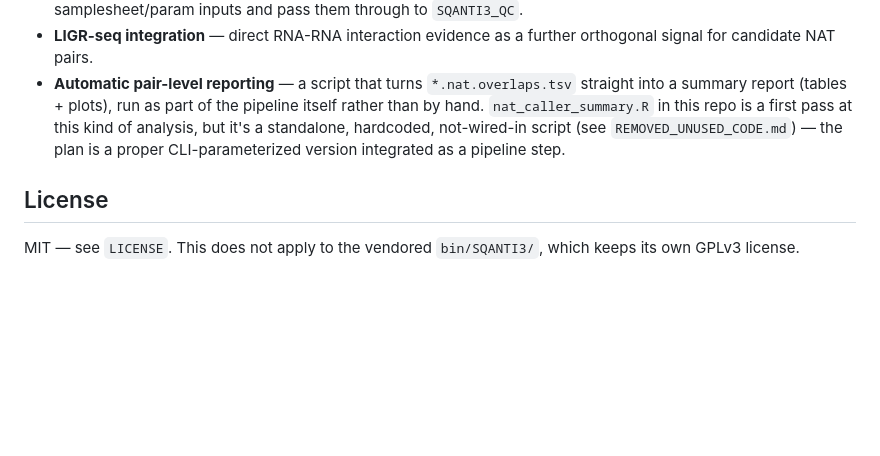
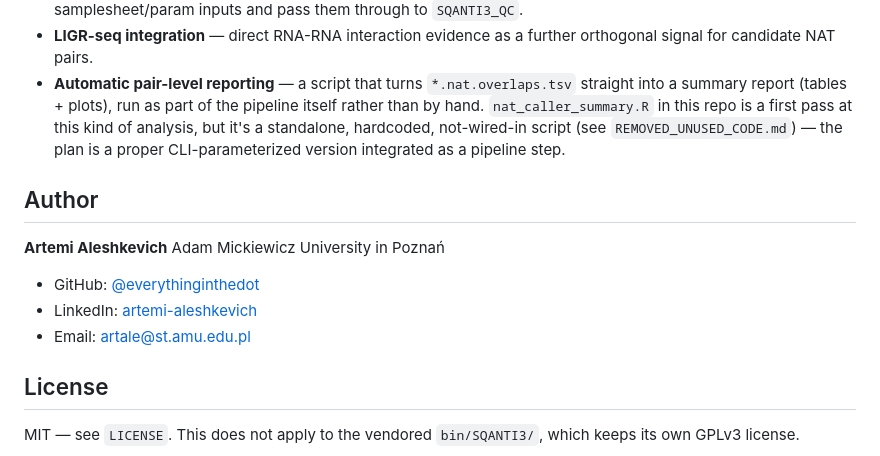
Before and after one commit to everythinginthedot/NATSEQ, a Markdown page: README.md, the part around the change. Drawn GitHub-style; blank space fills up the shorter version.

Commit message:
Modification of Pipeline description

```diff
--- a/README.md
+++ b/README.md
@@ -306,6 +306,15 @@ This pipeline is being validated against simulated and real ground-truth NAT set
 - **LIGR-seq integration** — direct RNA-RNA interaction evidence as a further orthogonal signal for candidate NAT pairs.
 - **Automatic pair-level reporting** — a script that turns `*.nat.overlaps.tsv` straight into a summary report (tables + plots), run as part of the pipeline itself rather than by hand. `nat_caller_summary.R` in this repo is a first pass at this kind of analysis, but it's a standalone, hardcoded, not-wired-in script (see `REMOVED_UNUSED_CODE.md`) — the plan is a proper CLI-parameterized version integrated as a pipeline step.
 
+## Author
+
+**Artemi Aleshkevich**
+Adam Mickiewicz University in Poznań
+
+- GitHub: [@everythinginthedot](https://github.com/everythinginthedot)
+- LinkedIn: [artemi-aleshkevich](https://www.linkedin.com/in/artemi-aleshkevich-2027b52b6/)
+- Email: [artale@st.amu.edu.pl](mailto:artale@st.amu.edu.pl)
+
 ## License
 
 MIT — see `LICENSE`. This does not apply to the vendored `bin/SQANTI3/`, which keeps its own GPLv3 license.
```
